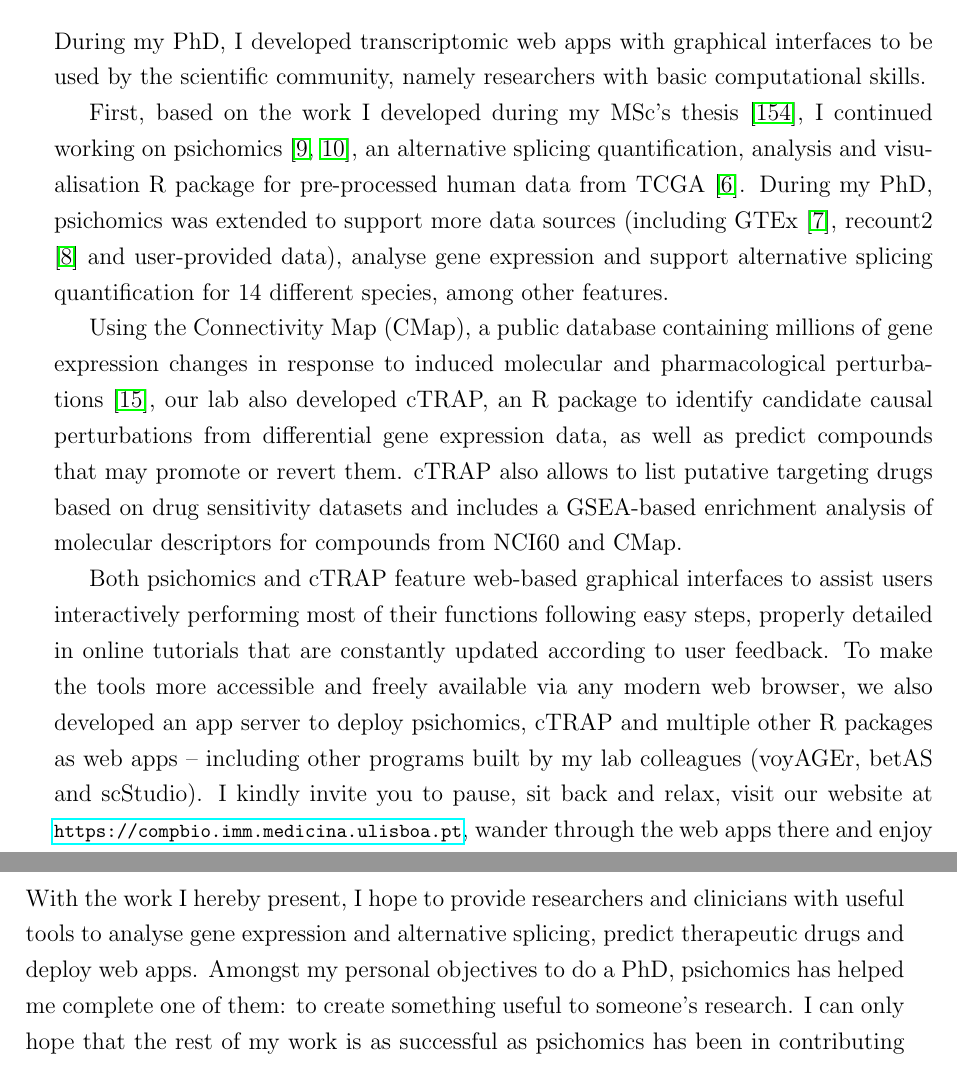
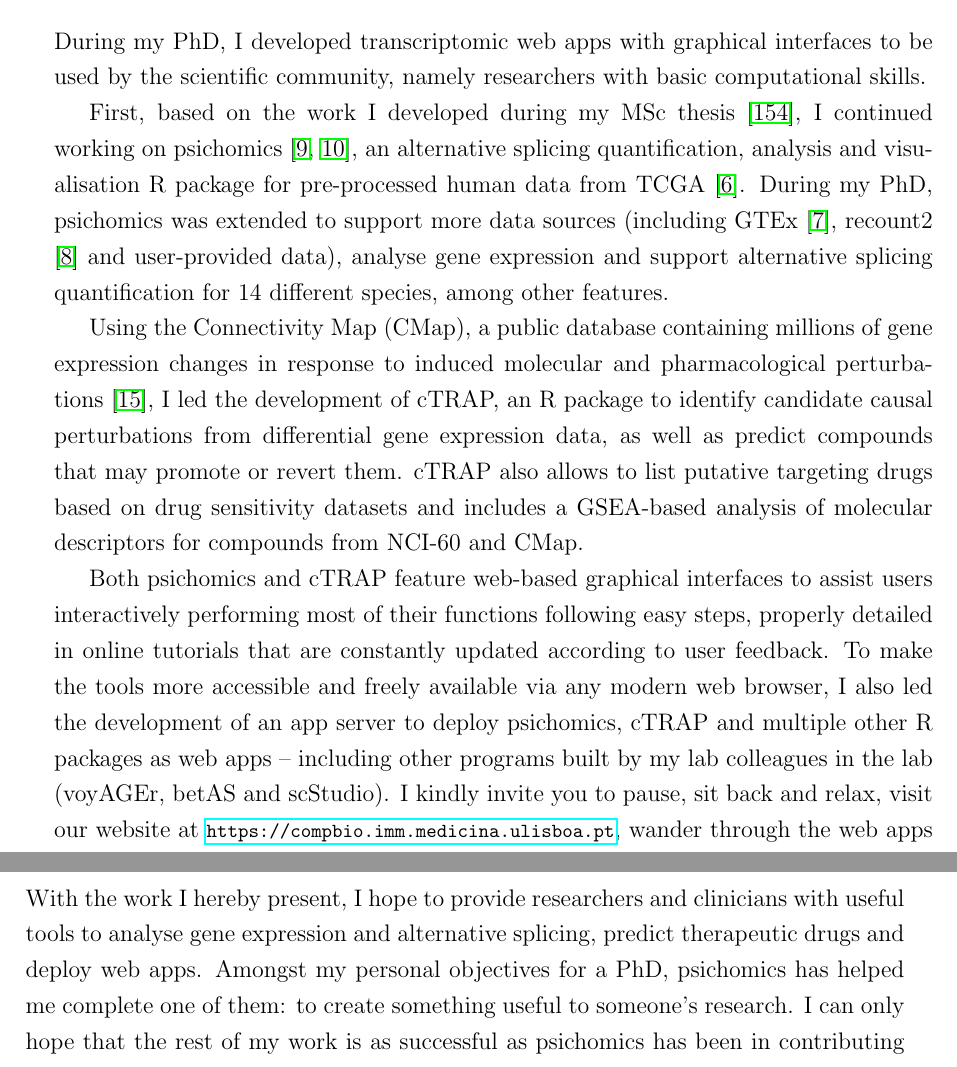
Before and after one commit to nuno-agostinho/phd-thesis, a LaTeX thesis (PhD Thesis.tex, which reads chapters/discussion.tex, chapters/objectives.tex): two parts of pages 35 and 104 of 117, joined at a grey line, cut so that both start at the same text. Compiled offline with pdfLaTeX.

Commit message:
Proofread objectives and discussion

```diff
--- a/chapters/discussion.tex
+++ b/chapters/discussion.tex
@@ -35,6 +35,6 @@ All the software stack in PanAShé is based on Docker images for portability and
 
 \section{Conclusion}
 
-With the work I hereby present, I hope to provide researchers and clinicians with useful tools to analyse gene expression and alternative splicing, predict therapeutic drugs and deploy web apps. Amongst my personal objectives to do a PhD, psichomics has helped me complete one of them: to create something useful to someone's research. I can only hope that the rest of my work is as successful as psichomics has been in contributing to science.
+With the work I hereby present, I hope to provide researchers and clinicians with useful tools to analyse gene expression and alternative splicing, predict therapeutic drugs and deploy web apps. Amongst my personal objectives for a PhD, psichomics has helped me complete one of them: to create something useful to someone's research. I can only hope that the rest of my work is as successful as psichomics has been in contributing to science.
 
 As small as all my contributions may have been, these last 4 years were worthy for the prospect of having a (tiny little bit) part in helping unraveling the biological mysteries of this world, along with everything I learned and all the friends I made and danced with along the way.
--- a/chapters/objectives.tex
+++ b/chapters/objectives.tex
@@ -3,8 +3,8 @@
 
 During my PhD, I developed transcriptomic web apps with graphical interfaces to be used by the scientific community, namely researchers with basic computational skills.
 
-First, based on the work I developed during my MSc's thesis \cite{saraiva-agostinho:2016vw}, I continued working on psichomics \cite{saraiva-agostinho:2018uq,saraiva-agostinho:2020wz}, an alternative splicing quantification, analysis and visualisation R package for pre-processed human data from TCGA \cite{chang:2013ww}. During my PhD, psichomics was extended to support more data sources (including GTEx \cite{lonsdale:2013uo}, recount2 \cite{collado-torres:2017uw} and user-provided data), analyse gene expression and support alternative splicing quantification for 14 different species, among other features.
+First, based on the work I developed during my MSc thesis \cite{saraiva-agostinho:2016vw}, I continued working on psichomics \cite{saraiva-agostinho:2018uq,saraiva-agostinho:2020wz}, an alternative splicing quantification, analysis and visualisation R package for pre-processed human data from TCGA \cite{chang:2013ww}. During my PhD, psichomics was extended to support more data sources (including GTEx \cite{lonsdale:2013uo}, recount2 \cite{collado-torres:2017uw} and user-provided data), analyse gene expression and support alternative splicing quantification for 14 different species, among other features.
 
-Using the Connectivity Map (CMap), a public database containing millions of gene expression changes in response to induced molecular and pharmacological perturbations \cite{subramanian:2017ul}, our lab also developed cTRAP, an R package to identify candidate causal perturbations from differential gene expression data, as well as predict compounds that may promote or revert them. cTRAP also allows to list putative targeting drugs based on drug sensitivity datasets and includes a GSEA-based enrichment analysis of molecular descriptors for compounds from NCI60 and CMap.
+Using the Connectivity Map (CMap), a public database containing millions of gene expression changes in response to induced molecular and pharmacological perturbations \cite{subramanian:2017ul}, I led the development of cTRAP, an R package to identify candidate causal perturbations from differential gene expression data, as well as predict compounds that may promote or revert them. cTRAP also allows to list putative targeting drugs based on drug sensitivity datasets and includes a GSEA-based analysis of molecular descriptors for compounds from NCI-60 and CMap.
 
-Both psichomics and cTRAP feature web-based graphical interfaces to assist users interactively performing most of their functions following easy steps, properly detailed in online tutorials that are constantly updated according to user feedback. To make the tools more accessible and freely available via any modern web browser, we also developed an app server to deploy psichomics, cTRAP and multiple other R packages as web apps -- including other programs built by my lab colleagues (voyAGEr, betAS and scStudio). I kindly invite you to pause, sit back and relax, visit our website at \alink{https://compbio.imm.medicina.ulisboa.pt}, wander through the web apps there and enjoy the journey. The landing page is a gallery of work from our lab that I am deeply proud to support.
+Both psichomics and cTRAP feature web-based graphical interfaces to assist users interactively performing most of their functions following easy steps, properly detailed in online tutorials that are constantly updated according to user feedback. To make the tools more accessible and freely available via any modern web browser, I also led the development of an app server to deploy psichomics, cTRAP and multiple other R packages as web apps -- including other programs built by my lab colleagues in the lab (voyAGEr, betAS and scStudio). I kindly invite you to pause, sit back and relax, visit our website at \alink{https://compbio.imm.medicina.ulisboa.pt}, wander through the web apps there and enjoy the journey. The landing page is a gallery of work from our lab that I am deeply proud to support.
```
